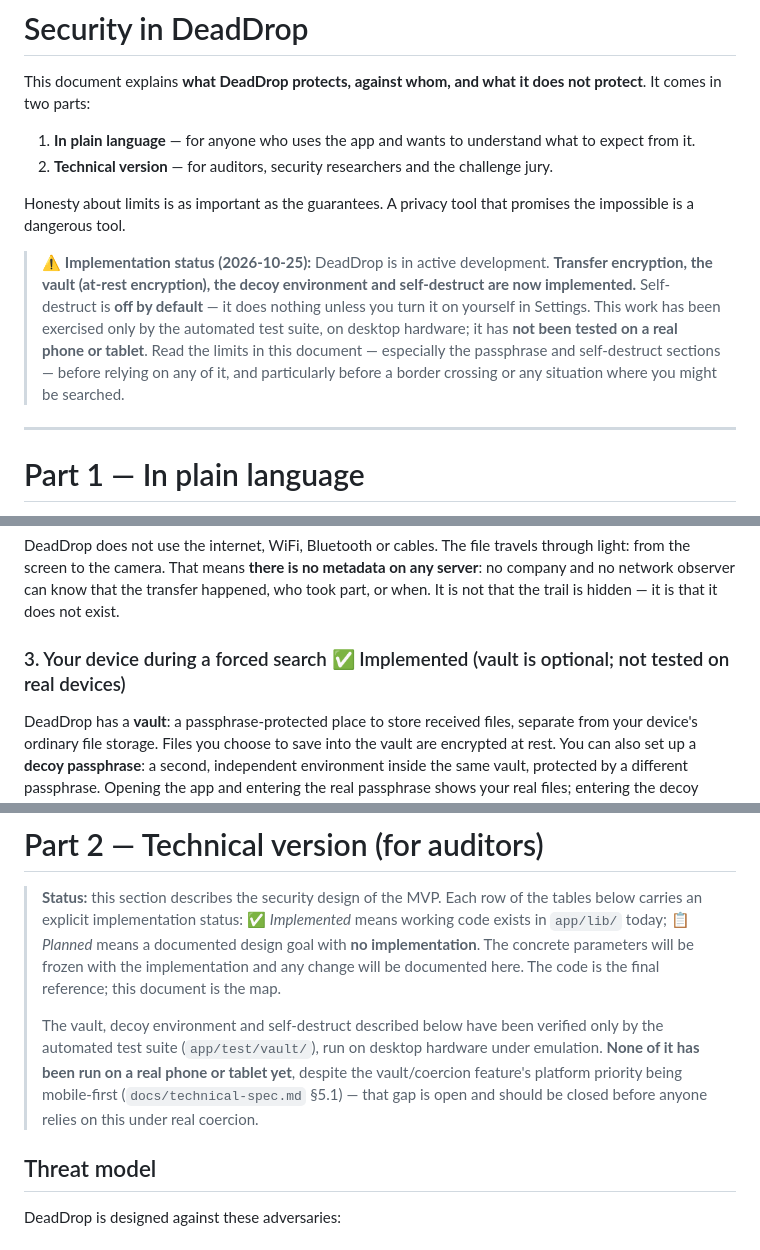
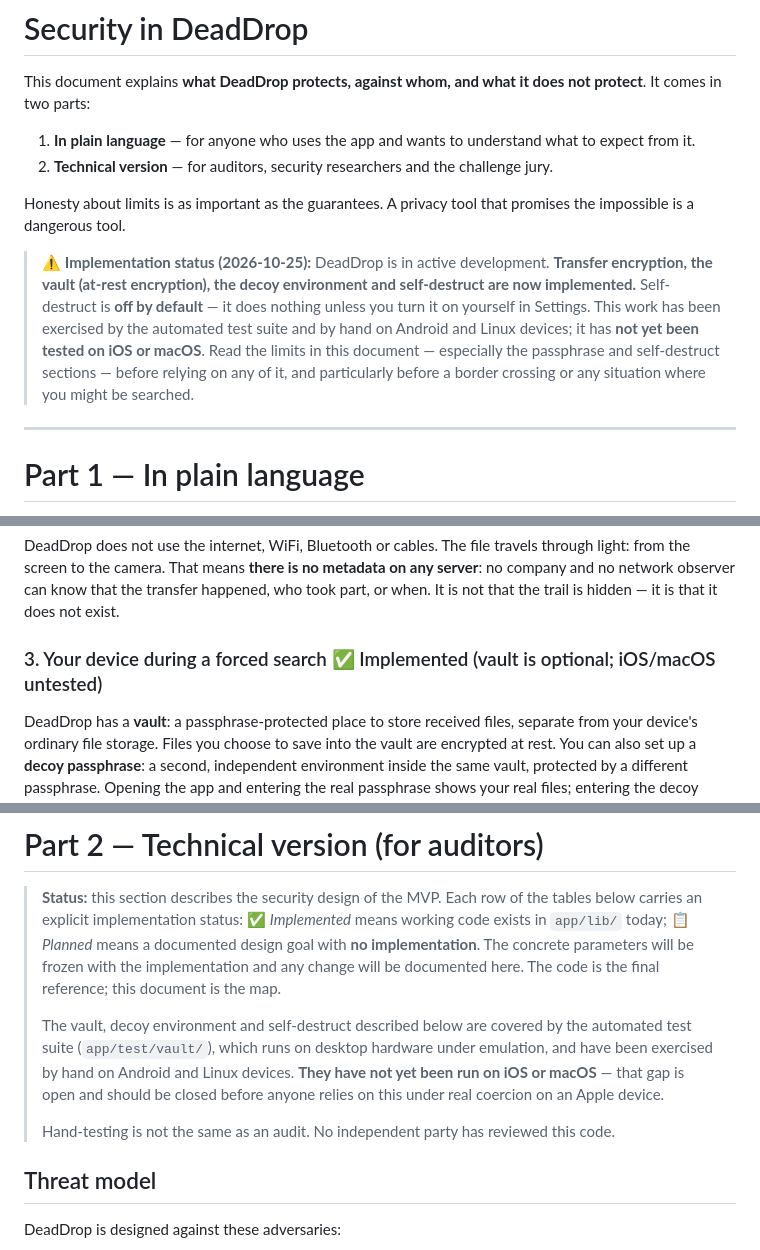
Before and after one commit to mangelsnc/dead-drop, a Markdown page: docs/security.md, 3 parts joined by grey strips. Rendered like a GitHub page.

```diff
--- a/docs/security.md
+++ b/docs/security.md
@@ -7,7 +7,7 @@ This document explains **what DeadDrop protects, against whom, and what it does
 
 Honesty about limits is as important as the guarantees. A privacy tool that promises the impossible is a dangerous tool.
 
-> ⚠️ **Implementation status (2026-10-25):** DeadDrop is in active development. **Transfer encryption, the vault (at-rest encryption), the decoy environment and self-destruct are now implemented.** Self-destruct is **off by default** — it does nothing unless you turn it on yourself in Settings. This work has been exercised only by the automated test suite, on desktop hardware; it has **not been tested on a real phone or tablet**. Read the limits in this document — especially the passphrase and self-destruct sections — before relying on any of it, and particularly before a border crossing or any situation where you might be searched.
+> ⚠️ **Implementation status (2026-10-25):** DeadDrop is in active development. **Transfer encryption, the vault (at-rest encryption), the decoy environment and self-destruct are now implemented.** Self-destruct is **off by default** — it does nothing unless you turn it on yourself in Settings. This work has been exercised by the automated test suite and by hand on Android and Linux devices; it has **not yet been tested on iOS or macOS**. Read the limits in this document — especially the passphrase and self-destruct sections — before relying on any of it, and particularly before a border crossing or any situation where you might be searched.
 
 ---
 
@@ -23,7 +23,7 @@ When you pass a file with DeadDrop, the content travels protected end to end: it
 
 DeadDrop does not use the internet, WiFi, Bluetooth or cables. The file travels through light: from the screen to the camera. That means **there is no metadata on any server**: no company and no network observer can know that the transfer happened, who took part, or when. It is not that the trail is hidden — it is that it does not exist.
 
-### 3. Your device during a forced search ✅ Implemented (vault is optional; not tested on real devices)
+### 3. Your device during a forced search ✅ Implemented (vault is optional; iOS/macOS untested)
 
 DeadDrop has a **vault**: a passphrase-protected place to store received files, separate from your device's ordinary file storage. Files you choose to save into the vault are encrypted at rest. You can also set up a **decoy passphrase**: a second, independent environment inside the same vault, protected by a different passphrase. Opening the app and entering the real passphrase shows your real files; entering the decoy passphrase shows only whatever you have put in the decoy. Nothing about the app's behaviour, timing, or interface reveals that a decoy exists, or that you have one, to someone who only has the decoy passphrase.
 
@@ -70,7 +70,9 @@ The app estimates how strong a passphrase is as you type it, but that estimate h
 
 > **Status:** this section describes the security design of the MVP. Each row of the tables below carries an explicit implementation status: ✅ *Implemented* means working code exists in `app/lib/` today; 📋 *Planned* means a documented design goal with **no implementation**. The concrete parameters will be frozen with the implementation and any change will be documented here. The code is the final reference; this document is the map.
 >
-> The vault, decoy environment and self-destruct described below have been verified only by the automated test suite (`app/test/vault/`), run on desktop hardware under emulation. **None of it has been run on a real phone or tablet yet**, despite the vault/coercion feature's platform priority being mobile-first (`docs/technical-spec.md` §5.1) — that gap is open and should be closed before anyone relies on this under real coercion.
+> The vault, decoy environment and self-destruct described below are covered by the automated test suite (`app/test/vault/`), which runs on desktop hardware under emulation, and have been exercised by hand on Android and Linux devices. **They have not yet been run on iOS or macOS** — that gap is open and should be closed before anyone relies on this under real coercion on an Apple device.
+>
+> Hand-testing is not the same as an audit. No independent party has reviewed this code.
 
 ## Threat model
 
```
Also changed, not shown: other parts of docs/security.md (+2 -2 lines), README.md (+3 -3 lines).
